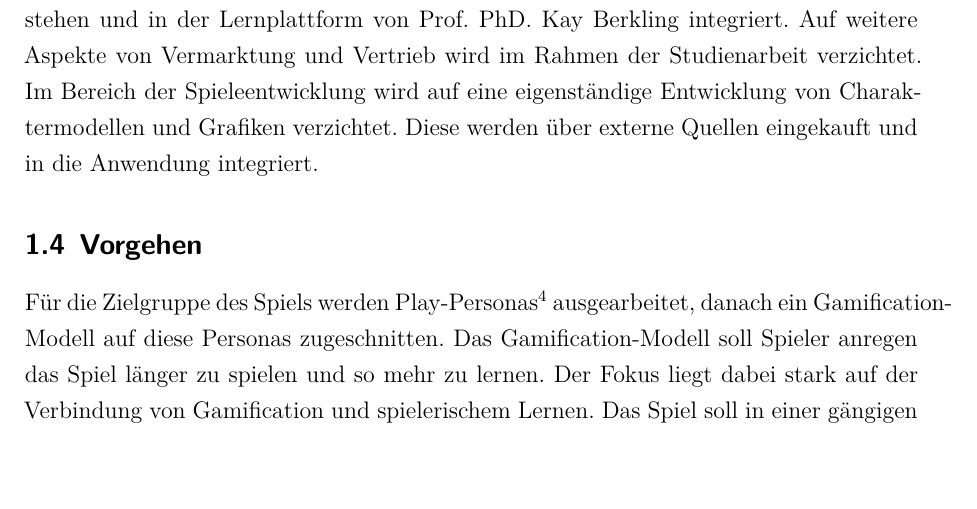
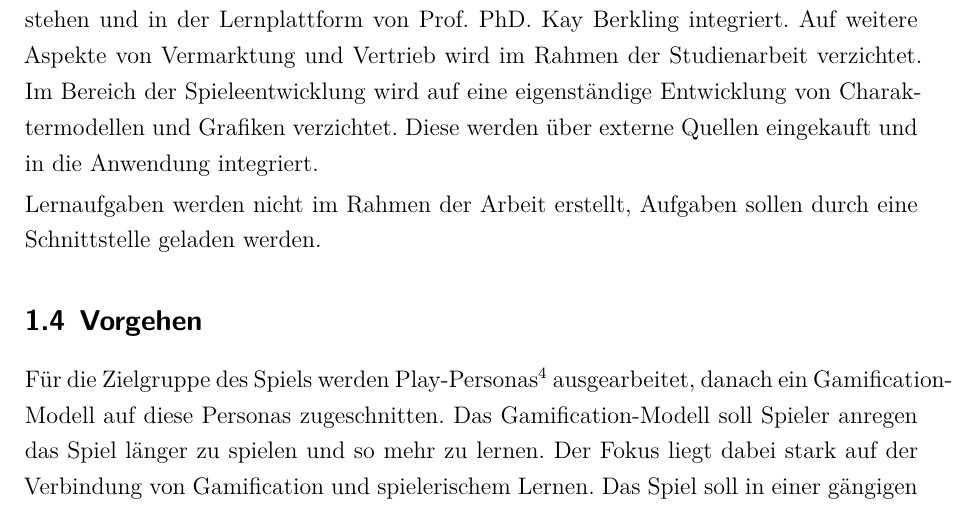
Before and after one commit to dhbwse/the-project, a LaTeX document (dokumentation/dokumentation.tex, which reads dokumentation/einleitung.tex): part of page 8 of 17, cut so that both start at the same text, the shorter picture padded with empty space. Compiled offline with XeLaTeX; an older LaTeX class or package is replaced by its successor.

Commit message:
einleitung: abgrenzung erweitert

```diff
--- a/dokumentation/einleitung.tex
+++ b/dokumentation/einleitung.tex
@@ -43,6 +43,8 @@
 	Das im Rahmen der Studienarbeit entwickelte Spiel wird im App-Store zur Verfügung stehen und in der Lernplattform von Prof. PhD. Kay Berkling integriert. Auf weitere Aspekte von Vermarktung und Vertrieb wird im Rahmen der Studienarbeit verzichtet.
 	Im Bereich der Spieleentwicklung wird auf eine eigenständige Entwicklung von Charaktermodellen und Grafiken verzichtet. Diese werden über externe Quellen eingekauft und in die Anwendung integriert.
 
+	Lernaufgaben werden nicht im Rahmen der Arbeit erstellt, Aufgaben sollen durch eine Schnittstelle geladen werden.
+
 \subsection{Vorgehen}
 	Für die Zielgruppe des Spiels werden Play-Personas\footcite{persona} ausgearbeitet, danach ein Gamification-Modell auf diese Personas zugeschnitten. Das Gamification-Modell soll Spieler anregen das Spiel länger zu spielen und so mehr zu lernen. Der Fokus liegt dabei stark auf der Verbindung von Gamification und spielerischem Lernen.
 	Das Spiel soll in einer gängigen Game-Engine entwickelt werden. Um eine passende Game-Engine zu wählen, wird eine Evaluation durchgeführt (siehe \ref{ssec:engineeval}).
```
